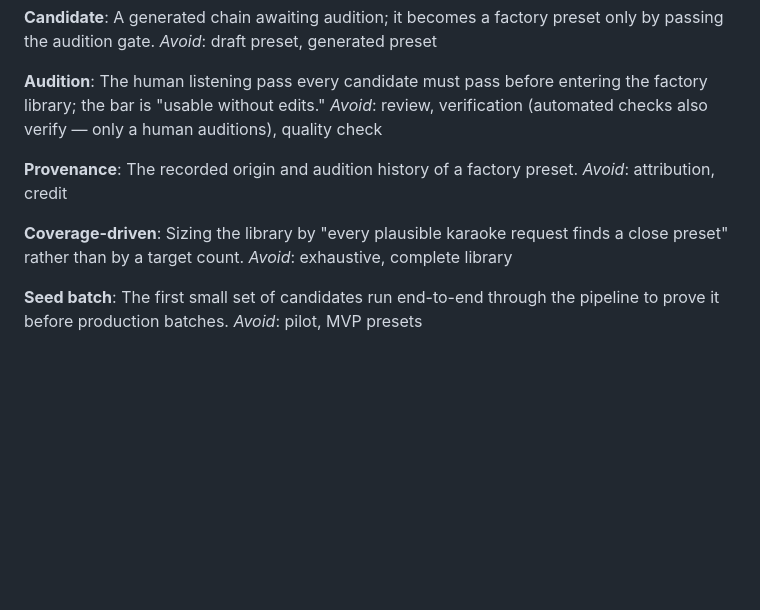
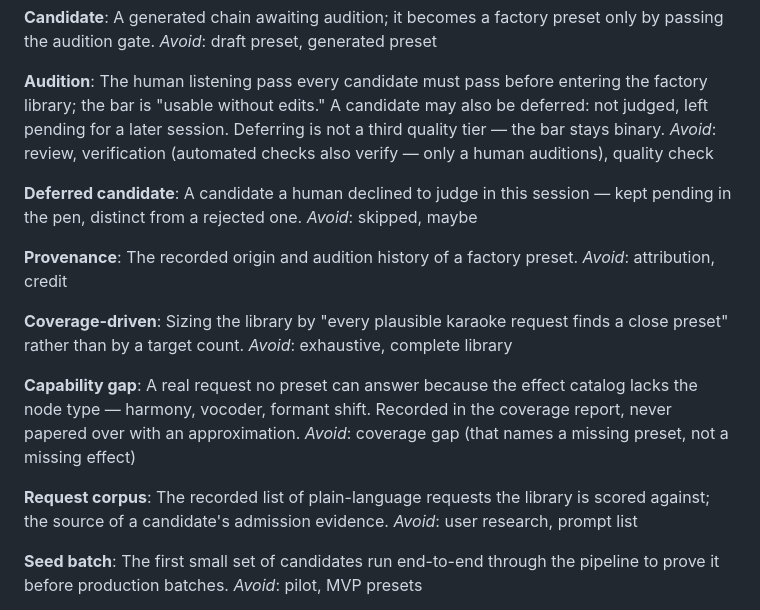
Before and after one commit to Arrangedgodly/karaoke, a Markdown page: CONTEXT.md, the part around the change. GitHub-like rendering; blank space fills up the shorter version.

Commit message:
Scale-out batch: settled decisions, lane briefs, and the vocabulary they changed
Grilling session outcome. Records the decisions for growing the preset
library ahead of the 2026-09-03 submission, and captures the four glossary
terms those decisions changed.

CONTEXT.md:
- Audition widened — a candidate may be DEFERRED (not judged, left pending).
  Deferring is not a third quality tier; the bar stays binary.
- Deferred candidate, Capability gap, Request corpus added.
- Capability gap is deliberately one word from coverage gap and means the
  opposite thing: a coverage gap says author a preset, a capability gap says
  build a node type.

docs/ultron/preset-axis-cycle/scale-out-plan.md:
- 15 settled decisions (D-1..D-15), successor to plan.md's LOOP-1.
- The engine ceiling that bounds library growth: reverb exposes only mix
  (fixed host-owned IR), EQ is 3 fixed bands, and there is no harmony,
  vocoder, or formant shift — so distinct venue presets cannot be authored
  and helium/chipmunk are one pitchshift at two amounts. Honest estimate
  40-60 audibly distinct presets at the "usable without edits" bar.
- Three orphaned-work rescues: the promote-seed-batch-auditions promotion
  (library 6 -> 14) plus the rq1/rq2/town-hall records it alone carries, and
  draft PR #35's taxonomy prior art. The genre/gag candidates on main were
  authored from records that are not on main.
- Three dispatchable lane briefs (Booth / Landing / Corpus+authoring), split
  so no two lanes write the same file, with the one real ordering constraint
  called out: Landing merges before Authoring rebases.

Admission bar for every new candidate: name the plain-language request it
answers and why the closest existing preset fails it. Coverage is evidence,
not the bar.

Co-Authored-By: Claude Opus 5 <noreply@anthropic.com>

```diff
--- a/CONTEXT.md
+++ b/CONTEXT.md
@@ -85,9 +85,16 @@ _Avoid_: draft preset, generated preset
 
 **Audition**:
 The human listening pass every candidate must pass before entering the factory
-library; the bar is "usable without edits."
+library; the bar is "usable without edits." A candidate may also be deferred:
+not judged, left pending for a later session. Deferring is not a third quality
+tier — the bar stays binary.
 _Avoid_: review, verification (automated checks also verify — only a human
 auditions), quality check
+
+**Deferred candidate**:
+A candidate a human declined to judge in this session — kept pending in the pen,
+distinct from a rejected one.
+_Avoid_: skipped, maybe
 
 **Provenance**:
 The recorded origin and audition history of a factory preset.
@@ -97,6 +104,17 @@ _Avoid_: attribution, credit
 Sizing the library by "every plausible karaoke request finds a close preset"
 rather than by a target count.
 _Avoid_: exhaustive, complete library
+
+**Capability gap**:
+A real request no preset can answer because the effect catalog lacks the node
+type — harmony, vocoder, formant shift. Recorded in the coverage report, never
+papered over with an approximation.
+_Avoid_: coverage gap (that names a missing preset, not a missing effect)
+
+**Request corpus**:
+The recorded list of plain-language requests the library is scored against; the
+source of a candidate's admission evidence.
+_Avoid_: user research, prompt list
 
 **Seed batch**:
 The first small set of candidates run end-to-end through the pipeline to prove
```
Also changed, not shown: 1 other file.
